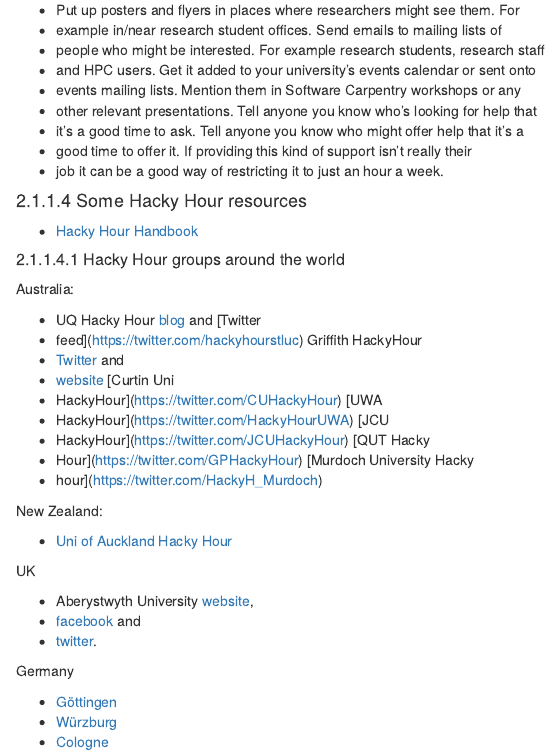
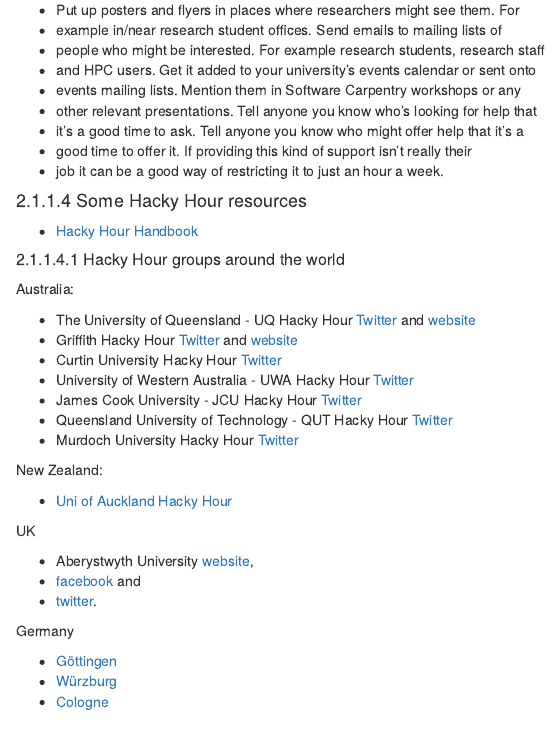
Before and after one commit to carpentries/community-cookbook, an R Markdown document (03-activities.Rmd): the page in a window 1100 px wide, from 3100 px down. Rendered offline with R 4.5, knitr and Pandoc, with nearby package versions; drawn as R Markdown's standard HTML page in place of the format the file asks for.

Commit message:
Update billet points hacky hour Australia

```diff
--- a/03-activities.Rmd
+++ b/03-activities.Rmd
@@ -247,15 +247,13 @@
 
 Australia:
 
-* UQ Hacky Hour [blog](https://hackyhourstluc.wordpress.com/) and [Twitter
-* feed](https://twitter.com/hackyhourstluc) Griffith HackyHour
-* [Twitter](https://twitter.com/hackyhourgu) and
-* [website](https://hackyhourgriffith.wordpress.com/) [Curtin Uni
-* HackyHour](https://twitter.com/CUHackyHour) [UWA
-* HackyHour](https://twitter.com/HackyHourUWA) [JCU
-* HackyHour](https://twitter.com/JCUHackyHour) [QUT Hacky
-* Hour](https://twitter.com/GPHackyHour) [Murdoch University Hacky
-* hour](https://twitter.com/HackyH_Murdoch)
+* The University of Queensland - UQ Hacky Hour [Twitter](https://twitter.com/hackyhourstluc) and [website](https://hackyhourstluc.wordpress.com/)
+* Griffith Hacky Hour [Twitter](https://twitter.com/hackyhourgu) and [website](https://hackyhourgriffith.wordpress.com/)
+* Curtin University Hacky Hour [Twitter](https://twitter.com/CUHackyHour)
+* University of Western Australia - UWA Hacky Hour [Twitter](https://twitter.com/HackyHourUWA)
+* James Cook University - JCU Hacky Hour [Twitter](https://twitter.com/JCUHackyHour)
+* Queensland University of Technology - QUT  Hacky Hour [Twitter](https://twitter.com/GPHackyHour)
+* Murdoch University Hacky Hour [Twitter](https://twitter.com/HackyH_Murdoch)
 
 New Zealand:
 
```
